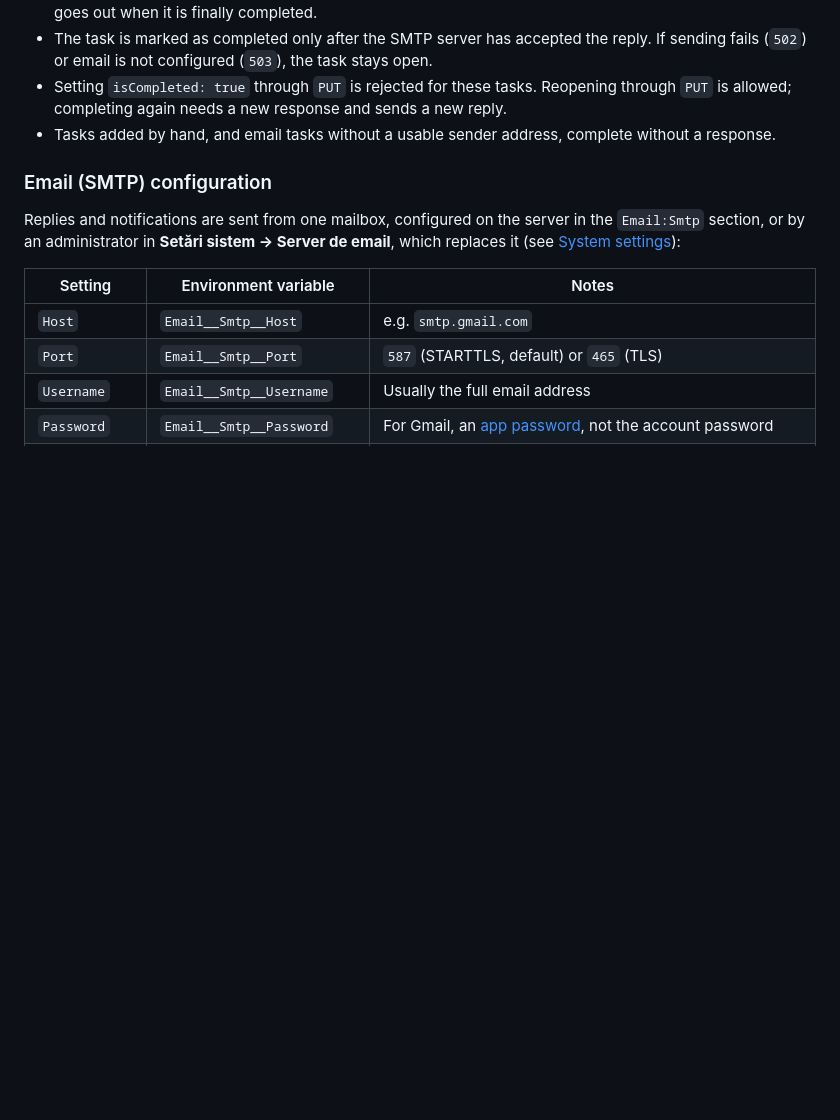
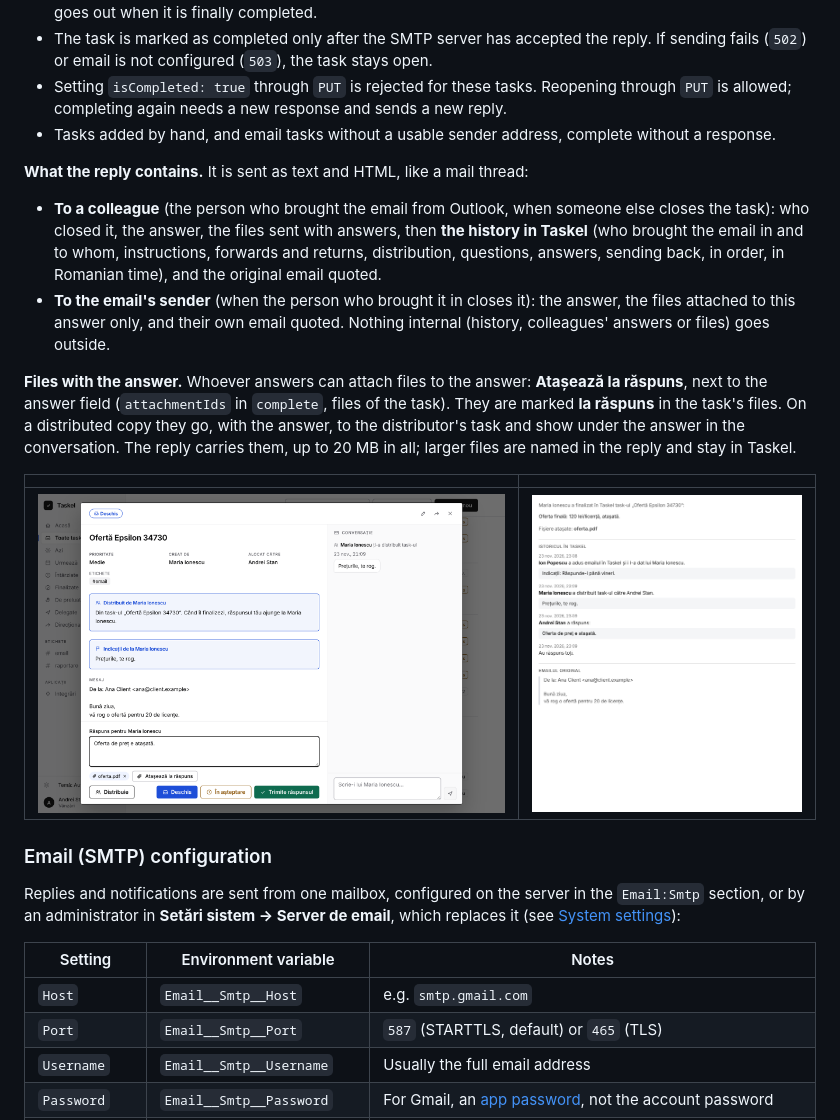
Before and after one commit to Hummingbird005/Taskel, a Markdown page: README.md, the part around the change. GitHub-like rendering; pictures changed too: docs/screenshots/answer-files.png (added), docs/screenshots/reply-history.png (added); blank space fills up the shorter version.

```diff
--- a/README.md
+++ b/README.md
@@ -684,6 +684,24 @@ response:
   completing again needs a new response and sends a new reply.
 - Tasks added by hand, and email tasks without a usable sender address, complete without a response.
 
+**What the reply contains.** It is sent as text and HTML, like a mail thread:
+
+- **To a colleague** (the person who brought the email from Outlook, when someone else closes the task): who closed
+  it, the answer, the files sent with answers, then **the history in Taskel** (who brought the email in and to whom,
+  instructions, forwards and returns, distribution, questions, answers, sending back, in order, in Romanian time),
+  and the original email quoted.
+- **To the email's sender** (when the person who brought it in closes it): the answer, the files attached to this
+  answer only, and their own email quoted. Nothing internal (history, colleagues' answers or files) goes outside.
+
+**Files with the answer.** Whoever answers can attach files to the answer: **Atașează la răspuns**, next to the
+answer field (`attachmentIds` in `complete`, files of the task). They are marked **la răspuns** in the task's files.
+On a distributed copy they go, with the answer, to the distributor's task and show under the answer in the
+conversation. The reply carries them, up to 20 MB in all; larger files are named in the reply and stay in Taskel.
+
+| | |
+|---|---|
+| ![Answer field with a file attached to the answer](docs/screenshots/answer-files.png) | ![The reply in a mail program: the answer, the history in Taskel and the original email](docs/screenshots/reply-history.png) |
+
 ### Email (SMTP) configuration
 
 Replies and notifications are sent from one mailbox, configured on the server in the `Email:Smtp` section, or by
```
Also changed, not shown: docs/DEVELOPER.md (+9 -0 lines), docs/PLAN.md (+11 -1 lines), 11 other files.
